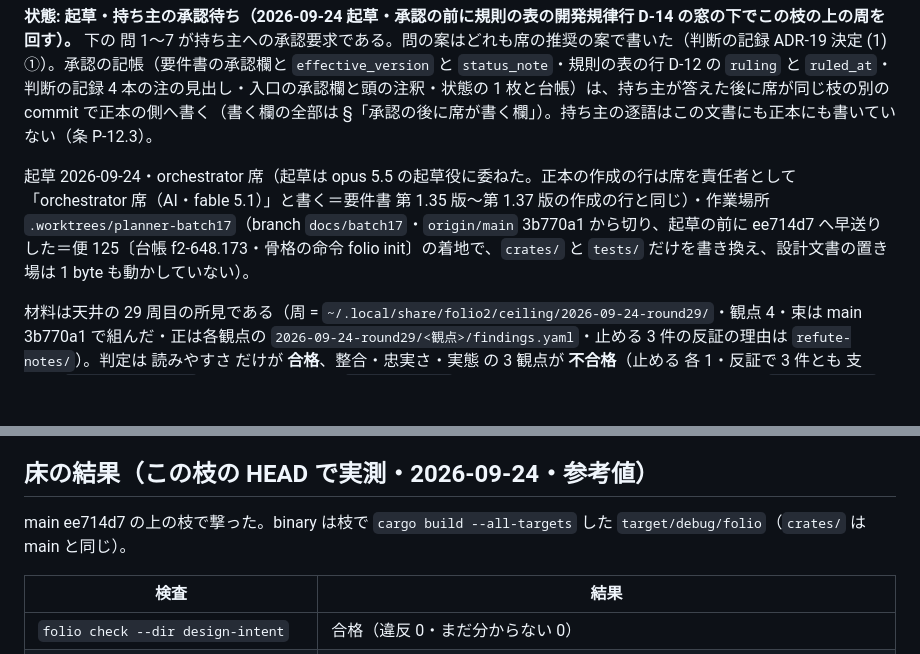
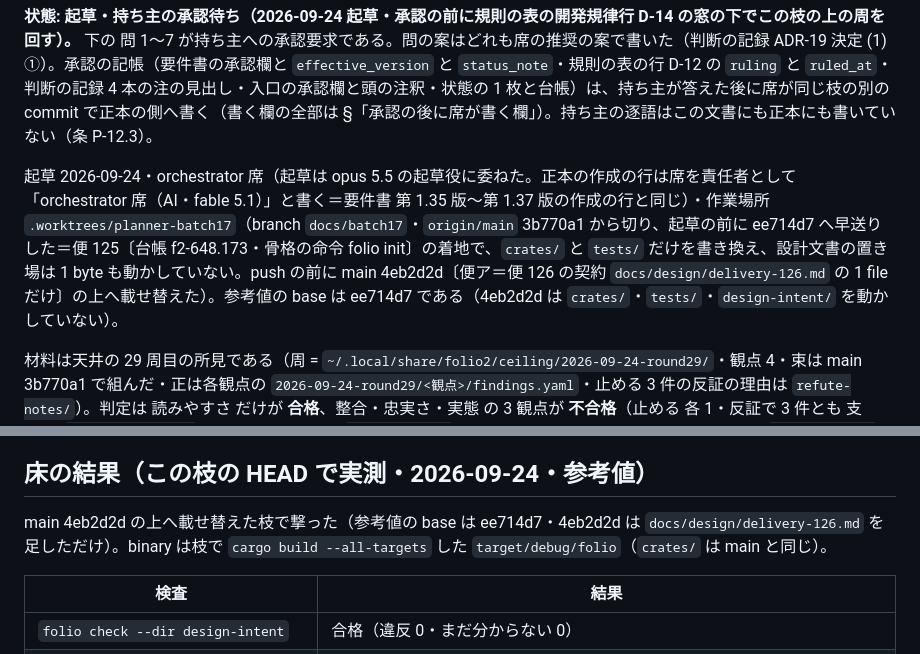
Before and after one commit to shuu5/folio2, a Markdown page: docs/design/batch17-triage.md, 2 parts joined by grey strips. Rendered like a GitHub page; blank space fills up the shorter version.

Commit message:
docs(design): 一括 17 の仕分け — main 4eb2d2d への載せ替えと参考値の base（ee714d7）
Co-Authored-By: Claude Fable 5.1 <noreply@anthropic.com>

```diff
--- a/docs/design/batch17-triage.md
+++ b/docs/design/batch17-triage.md
@@ -2,7 +2,7 @@
 
 **状態: 起草・持ち主の承認待ち（2026-09-24 起草・承認の前に規則の表の開発規律行 D-14 の窓の下でこの枝の上の周を回す）。** 下の 問 1〜7 が持ち主への承認要求である。問の案はどれも席の推奨の案で書いた（判断の記録 ADR-19 決定 (1) ①）。承認の記帳（要件書の承認欄と `effective_version` と `status_note`・規則の表の行 D-12 の `ruling` と `ruled_at`・判断の記録 4 本の注の見出し・入口の承認欄と頭の注釈・状態の 1 枚と台帳）は、持ち主が答えた後に席が同じ枝の別の commit で正本の側へ書く（書く欄の全部は §「承認の後に席が書く欄」）。持ち主の逐語はこの文書にも正本にも書いていない（条 P-12.3）。
 
-起草 2026-09-24・orchestrator 席（起草は opus 5.5 の起草役に委ねた。正本の作成の行は席を責任者として「orchestrator 席（AI・fable 5.1）」と書く＝要件書 第 1.35 版〜第 1.37 版の作成の行と同じ）・作業場所 `.worktrees/planner-batch17`（branch `docs/batch17`・`origin/main` 3b770a1 から切り、起草の前に ee714d7 へ早送りした＝便 125〔台帳 f2-648.173・骨格の命令 folio init〕の着地で、`crates/` と `tests/` だけを書き換え、設計文書の置き場は 1 byte も動かしていない）。
+起草 2026-09-24・orchestrator 席（起草は opus 5.5 の起草役に委ねた。正本の作成の行は席を責任者として「orchestrator 席（AI・fable 5.1）」と書く＝要件書 第 1.35 版〜第 1.37 版の作成の行と同じ）・作業場所 `.worktrees/planner-batch17`（branch `docs/batch17`・`origin/main` 3b770a1 から切り、起草の前に ee714d7 へ早送りした＝便 125〔台帳 f2-648.173・骨格の命令 folio init〕の着地で、`crates/` と `tests/` だけを書き換え、設計文書の置き場は 1 byte も動かしていない。push の前に main 4eb2d2d〔便ア＝便 126 の契約 `docs/design/delivery-126.md` の 1 file だけ〕の上へ載せ替えた）。参考値の base は ee714d7 である（4eb2d2d は `crates/`・`tests/`・`design-intent/` を動かしていない）。
 
 材料は天井の 29 周目の所見である（周 = `~/.local/share/folio2/ceiling/2026-09-24-round29/`・観点 4・束は main 3b770a1 で組んだ・正は各観点の `2026-09-24-round29/<観点>/findings.yaml`・止める 3 件の反証の理由は `refute-notes/`）。判定は 読みやすさ だけが **合格**、整合・忠実さ・実態 の 3 観点が **不合格**（止める 各 1・反証で 3 件とも 支持）。`findings-all.txt` の 22 行は各観点の `findings.yaml` と id・重さ・場所が一致する。所見の数は `findings.yaml` から数え直した。
 
@@ -266,7 +266,7 @@
 
 ## 床の結果（この枝の HEAD で実測・2026-09-24・参考値）
 
-main ee714d7 の上の枝で撃った。binary は枝で `cargo build --all-targets` した `target/debug/folio`（`crates/` は main と同じ）。
+main 4eb2d2d の上へ載せ替えた枝で撃った（参考値の base は ee714d7・4eb2d2d は `docs/design/delivery-126.md` を足しただけ）。binary は枝で `cargo build --all-targets` した `target/debug/folio`（`crates/` は main と同じ）。
 
 | 検査 | 結果 |
 |---|---|
```
